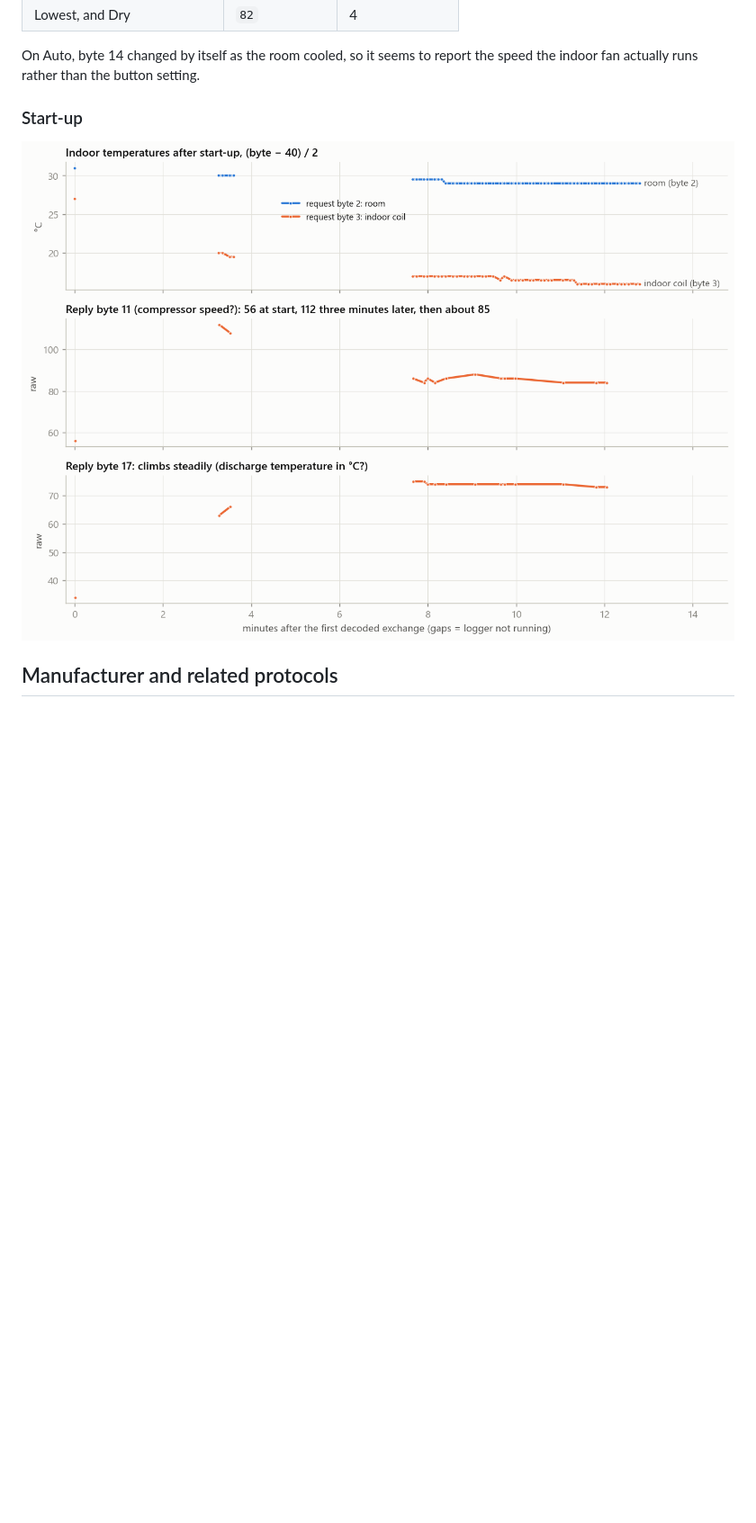
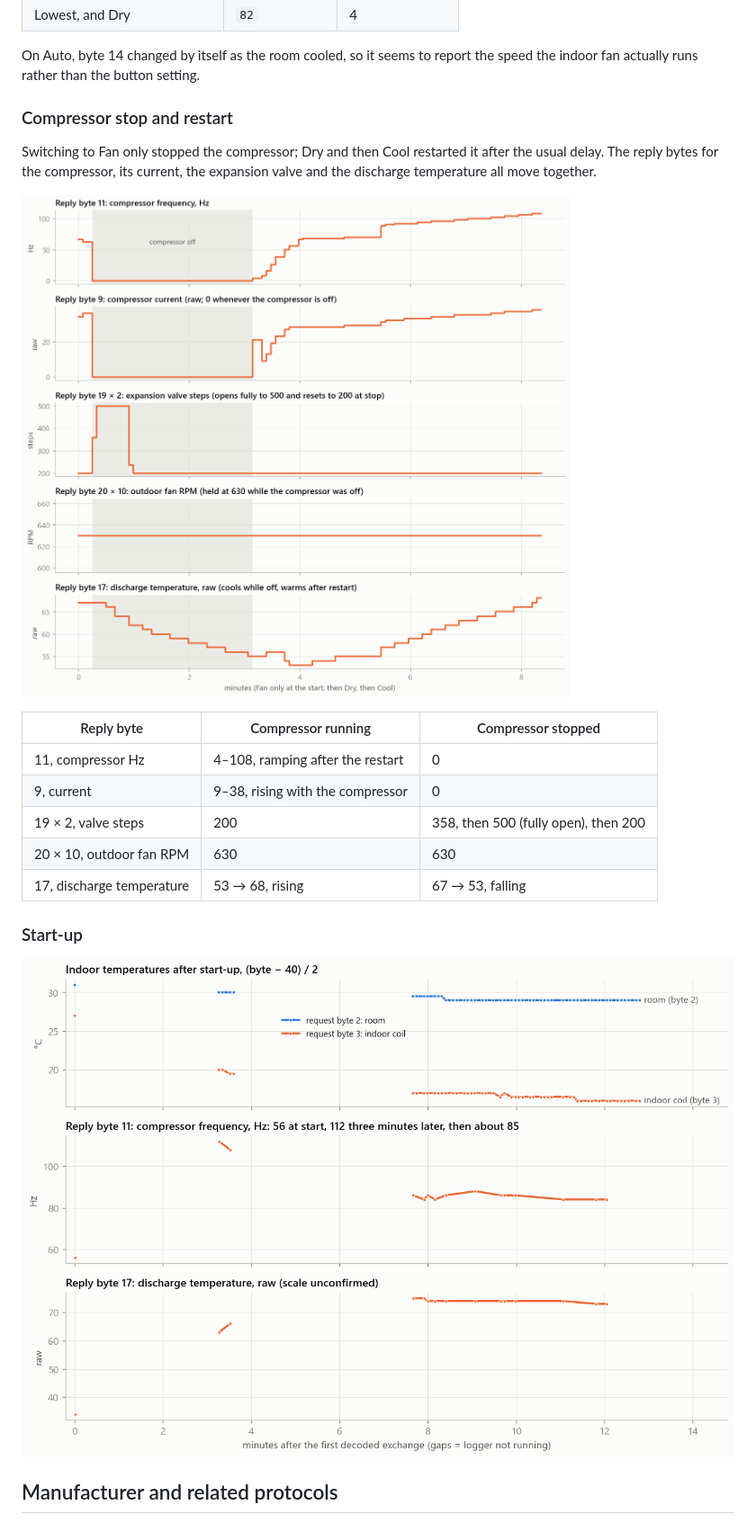
Before and after one commit to clowrey/hessaire-bus-protocol, a Markdown page: README.md, the part around one of its changes. Shown at 90% size. Drawn GitHub-style; pictures changed too: figures/compressor_cycle.png (added), figures/startup.png; blank space fills up the shorter version.

```diff
--- a/README.md
+++ b/README.md
@@ -171,6 +171,20 @@ The fan steps were changed faster than the 5-second poll, so only some steps wer
 | Lowest, and Dry | `82` | 4 |
 
 On Auto, byte 14 changed by itself as the room cooled, so it seems to report the speed the indoor fan actually runs rather than the button setting.
+
+### Compressor stop and restart
+
+Switching to Fan only stopped the compressor; Dry and then Cool restarted it after the usual delay. The reply bytes for the compressor, its current, the expansion valve and the discharge temperature all move together.
+
+![Compressor stop and restart](figures/compressor_cycle.png)
+
+| Reply byte | Compressor running | Compressor stopped |
+|---|---|---|
+| 11, compressor Hz | 4–108, ramping after the restart | 0 |
+| 9, current | 9–38, rising with the compressor | 0 |
+| 19 × 2, valve steps | 200 | 358, then 500 (fully open), then 200 |
+| 20 × 10, outdoor fan RPM | 630 | 630 |
+| 17, discharge temperature | 53 → 68, rising | 67 → 53, falling |
 
 ### Start-up
 
```
Also changed, not shown: other parts of README.md (+9 -9 lines), figures/frame_reply.png, figures/modes.png, figures/setpoint.png, 1 other file.
